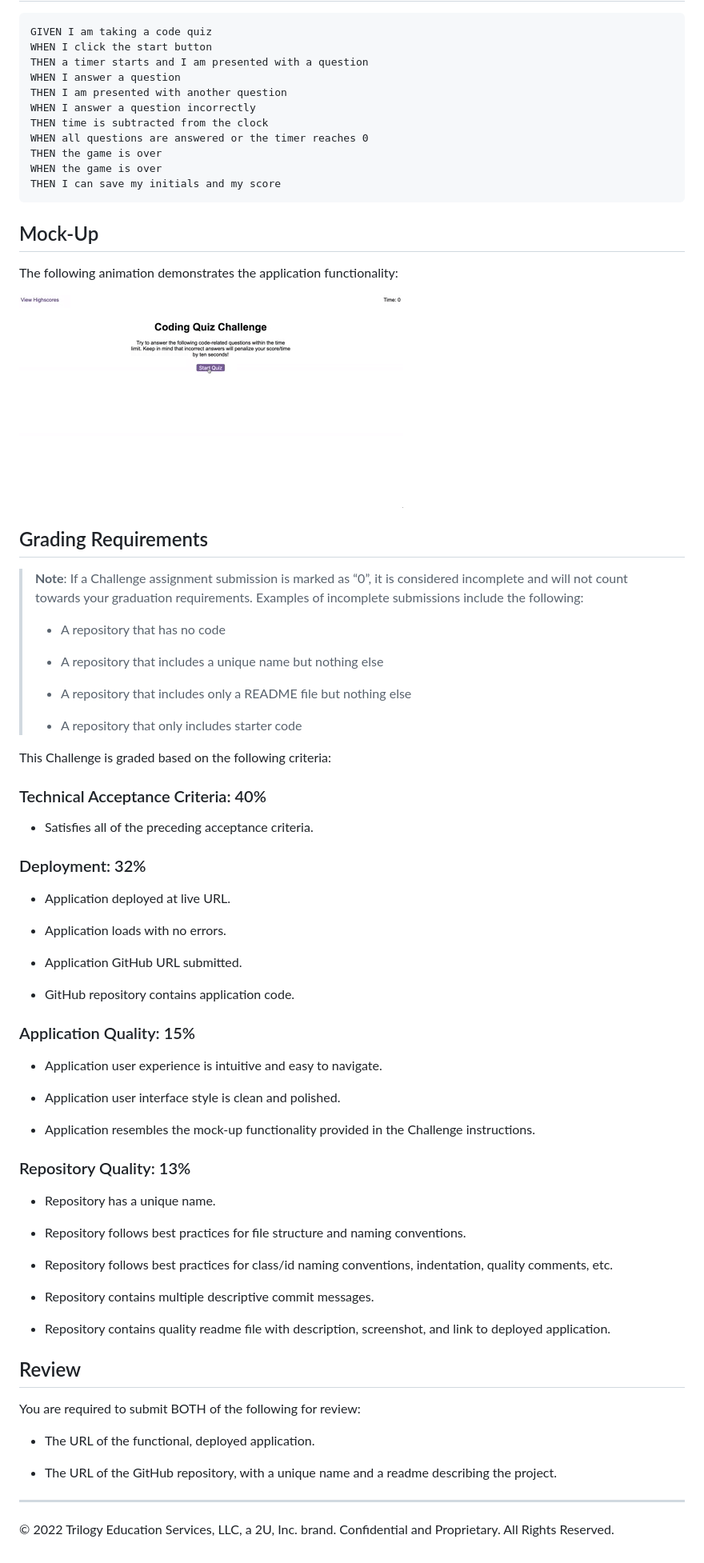
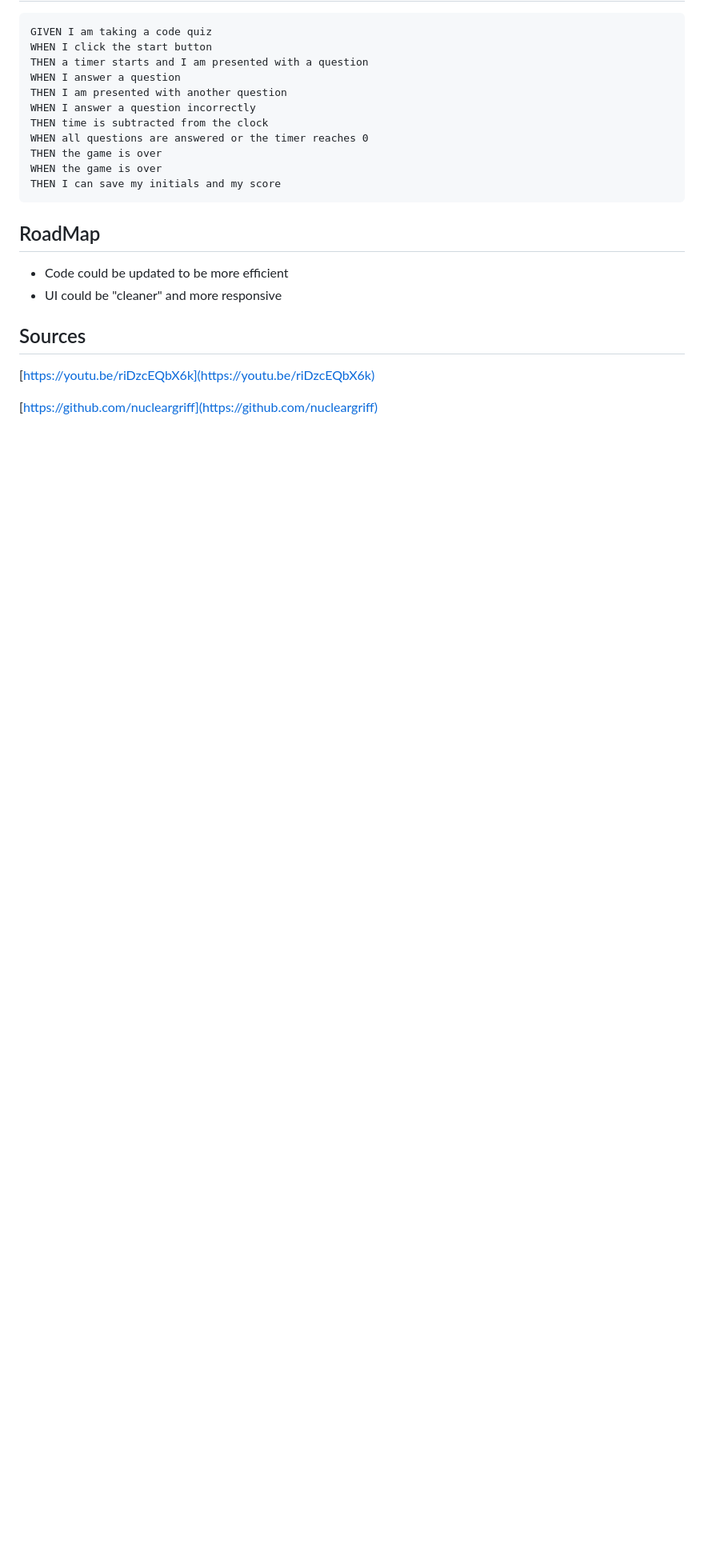
Before and after one commit to EshuShango/Quiz-Test, a Markdown page: README.md, the part around the change printed below. Shown: that part at 80% size. Drawn GitHub-style; blank space fills up the shorter version.

````diff
--- a/README.md
+++ b/README.md
@@ -32,68 +37,12 @@ WHEN the game is over
 THEN I can save my initials and my score
 ```
 
-## Mock-Up
+## RoadMap
+- Code could be updated to be more efficient
+- UI could be "cleaner" and more responsive
 
-The following animation demonstrates the application functionality:
+## Sources
 
-![A user clicks through an interactive coding quiz, then enters initials to save the high score before resetting and starting over.](./Assets/04-web-apis-homework-demo.gif)
+[https://youtu.be/riDzcEQbX6k](https://youtu.be/riDzcEQbX6k)
 
-## Grading Requirements
-
-> **Note**: If a Challenge assignment submission is marked as “0”, it is considered incomplete and will not count towards your graduation requirements. Examples of incomplete submissions include the following:
->
-> * A repository that has no code
->
-> * A repository that includes a unique name but nothing else
->
-> * A repository that includes only a README file but nothing else
->
-> * A repository that only includes starter code
-
-This Challenge is graded based on the following criteria:
-
-### Technical Acceptance Criteria: 40%
-
-* Satisfies all of the preceding acceptance criteria.
-
-### Deployment: 32%
-
-* Application deployed at live URL.
-
-* Application loads with no errors.
-
-* Application GitHub URL submitted.
-
-* GitHub repository contains application code.
-
-### Application Quality: 15%
-
-* Application user experience is intuitive and easy to navigate.
-
-* Application user interface style is clean and polished.
-
-* Application resembles the mock-up functionality provided in the Challenge instructions.
-
-### Repository Quality: 13%
-
-* Repository has a unique name.
-
-* Repository follows best practices for file structure and naming conventions.
-
-* Repository follows best practices for class/id naming conventions, indentation, quality comments, etc.
-
-* Repository contains multiple descriptive commit messages.
-
-* Repository contains quality readme file with description, screenshot, and link to deployed application.
-
-## Review
-
-You are required to submit BOTH of the following for review:
-
-* The URL of the functional, deployed application.
-
-* The URL of the GitHub repository, with a unique name and a readme describing the project.
-
----
-
-© 2022 Trilogy Education Services, LLC, a 2U, Inc. brand. Confidential and Proprietary. All Rights Reserved.
+[https://github.com/nucleargriff](https://github.com/nucleargriff)
````
Also changed, not shown: other parts of README.md (+16 -11 lines), Assets/Quiz-04.png (added), 6 other files.
